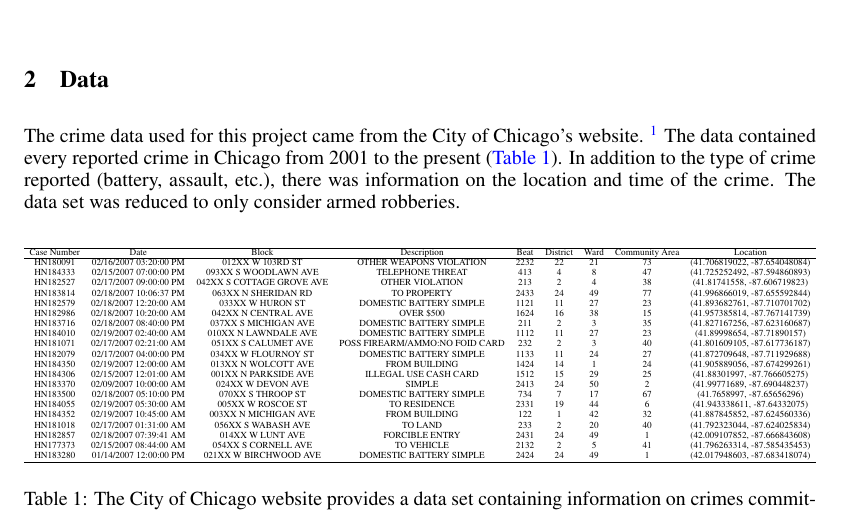
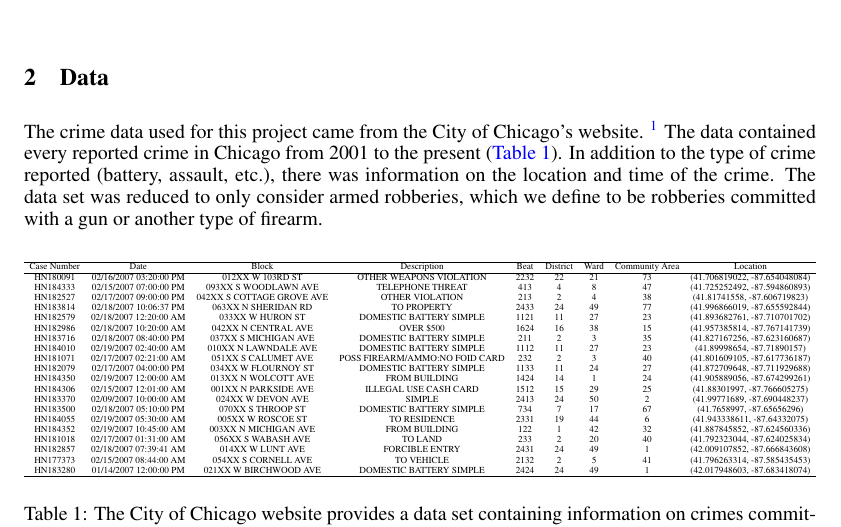
Before and after one commit to EEPlei/Americas-Warzone-Class-Project, a LaTeX document (write_up/Americas_Warzone.tex): part of page 1 of 18, cut so that both start at the same text. Compiled offline with pdfLaTeX.

Commit message:
blargh blargh. i'm hungry

```diff
--- a/write_up/Americas_Warzone.tex
+++ b/write_up/Americas_Warzone.tex
@@ -63,7 +63,7 @@ Megan S. Robertson\footnotemark[1] \\
 \section{Data}
 \label{headings}
 
-\noindent The crime data used for this project came from the City of Chicago's website. \footnote{Crimes 2001 to present, \url{https://data.cityofchicago.org/Public-Safety/Crimes-2001-to-present/ijzp-q8t2/data}} The data contained every reported crime in Chicago from 2001 to the present (\autoref{data}). In addition to the type of crime reported (battery, assault, etc.), there was information on the location and time of the crime. The data set was reduced to only consider armed robberies.
+\noindent The crime data used for this project came from the City of Chicago's website. \footnote{Crimes 2001 to present, \url{https://data.cityofchicago.org/Public-Safety/Crimes-2001-to-present/ijzp-q8t2/data}} The data contained every reported crime in Chicago from 2001 to the present (\autoref{data}). In addition to the type of crime reported (battery, assault, etc.), there was information on the location and time of the crime. The data set was reduced to only consider armed robberies, which we define to be robberies committed with a gun or another type of firearm.
 
 % \begin{figure}[h]
 % \begin{center}
```
Also changed, not shown: write_up/Americas_Warzone.pdf, 2 other files.
